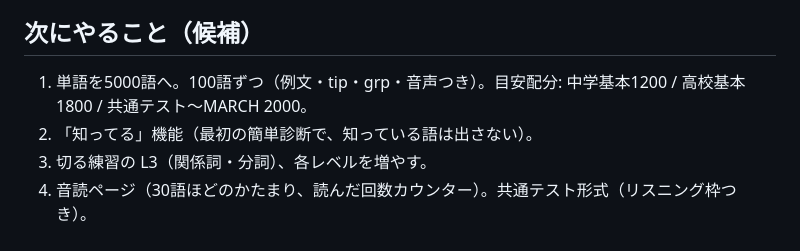
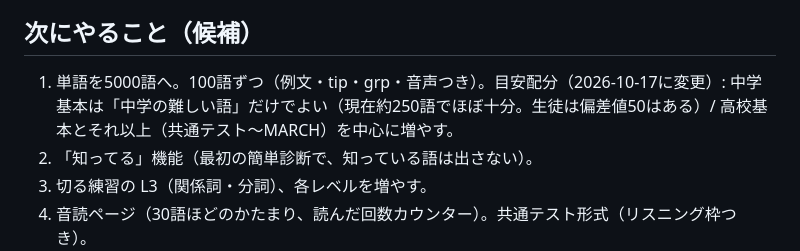
Before and after one commit to jimbeam71/koukou-eigo, a Markdown page: HANDOFF.md, the part around the change. GitHub-like rendering.

Commit message:
単語の目安配分を更新
Co-Authored-By: Claude Sonnet 5.5 <noreply@anthropic.com>
Claude-Session: https://claude.ai/code/session_01S9mMHk6PmRSByn5xK5sRbX

```diff
--- a/HANDOFF.md
+++ b/HANDOFF.md
@@ -40,7 +40,7 @@
 - 単語を足すとき: 1) データ追加（idは連番。jaは全語ユニーク）2) 音声生成 3) `node tools/check.js` 4) プレビュー公開 5) ユーザーOK後に push。
 
 ## 次にやること（候補）
-1. 単語を5000語へ。100語ずつ（例文・tip・grp・音声つき）。目安配分: 中学基本1200 / 高校基本1800 / 共通テスト〜MARCH 2000。
+1. 単語を5000語へ。100語ずつ（例文・tip・grp・音声つき）。目安配分（2026-10-17に変更）: 中学基本は「中学の難しい語」だけでよい（現在約250語でほぼ十分。生徒は偏差値50はある）/ 高校基本とそれ以上（共通テスト〜MARCH）を中心に増やす。
 2. 「知ってる」機能（最初の簡単診断で、知っている語は出さない）。
 3. 切る練習の L3（関係詞・分詞）、各レベルを増やす。
 4. 音読ページ（30語ほどのかたまり、読んだ回数カウンター）。共通テスト形式（リスニング枠つき）。
```
